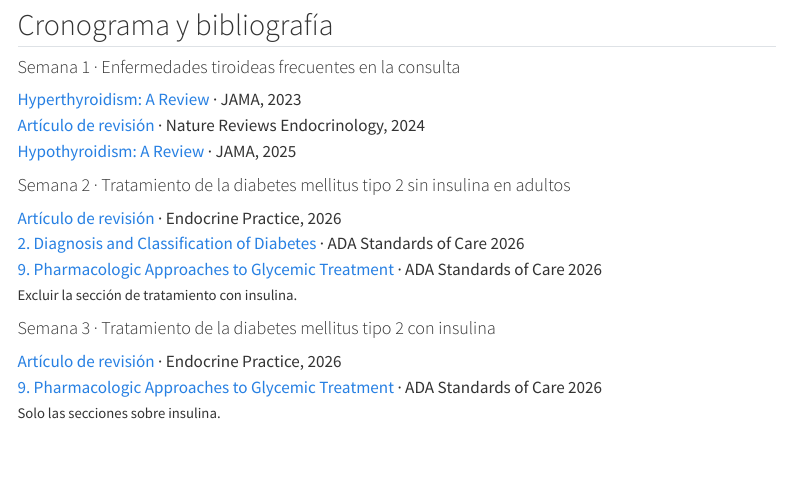
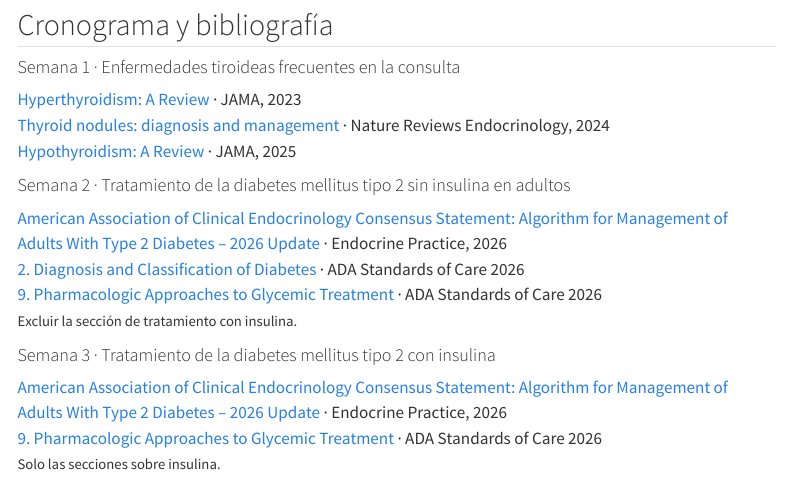
Before and after one commit to carlosestebanbuiles/endocrinoHPTU, a Quarto document (pregrado.qmd): the page in a window 1100 px wide, from 650 px down. Rendered offline with R 4.5, knitr and Pandoc in place of Quarto, with nearby package versions; menus at the side of the page are left out.

Commit message:
Títulos de lecturas faltantes y nuevo nombre de la sección de actividades
Co-Authored-By: Claude Opus 5.5 <noreply@anthropic.com>
Claude-Session: https://claude.ai/code/session_019V2PUGiSmnHao6MYkJADBW

```diff
--- a/pregrado.qmd
+++ b/pregrado.qmd
@@ -26,13 +26,13 @@
 ::: {.week-card}
 #### Semana 1 · Enfermedades tiroideas frecuentes en la consulta
 <div class="reading"><i class="bi bi-file-earmark-text"></i> [Hyperthyroidism: A Review](https://jamanetwork.com/journals/jama/article-abstract/2810692) <span class="journal">· JAMA, 2023</span></div>
-<div class="reading"><i class="bi bi-file-earmark-text"></i> [Artículo de revisión](https://www.nature.com/articles/s41574-024-01025-4) <span class="journal">· Nature Reviews Endocrinology, 2024</span></div>
+<div class="reading"><i class="bi bi-file-earmark-text"></i> [Thyroid nodules: diagnosis and management](https://www.nature.com/articles/s41574-024-01025-4) <span class="journal">· Nature Reviews Endocrinology, 2024</span></div>
 <div class="reading"><i class="bi bi-file-earmark-text"></i> [Hypothyroidism: A Review](https://jamanetwork.com/journals/jama/article-abstract/2838457) <span class="journal">· JAMA, 2025</span></div>
 :::
 
 ::: {.week-card}
 #### Semana 2 · Tratamiento de la diabetes mellitus tipo 2 sin insulina en adultos
-<div class="reading"><i class="bi bi-file-earmark-text"></i> [Artículo de revisión](https://www.endocrinepractice.org/article/S1530-891X(26)00022-4/fulltext) <span class="journal">· Endocrine Practice, 2026</span></div>
+<div class="reading"><i class="bi bi-file-earmark-text"></i> [American Association of Clinical Endocrinology Consensus Statement: Algorithm for Management of Adults With Type 2 Diabetes – 2026 Update](https://www.endocrinepractice.org/article/S1530-891X(26)00022-4/fulltext) <span class="journal">· Endocrine Practice, 2026</span></div>
 <div class="reading"><i class="bi bi-file-earmark-text"></i> [2. Diagnosis and Classification of Diabetes](https://diabetesjournals.org/care/article/49/Supplement_1/S27/163926/2-Diagnosis-and-Classification-of-Diabetes) <span class="journal">· ADA Standards of Care 2026</span></div>
 <div class="reading"><i class="bi bi-file-earmark-text"></i> [9. Pharmacologic Approaches to Glycemic Treatment](https://diabetesjournals.org/care/article/49/Supplement_1/S183/163934/9-Pharmacologic-Approaches-to-Glycemic-Treatment) <span class="journal">· ADA Standards of Care 2026</span></div>
 
@@ -41,7 +41,7 @@
 
 ::: {.week-card}
 #### Semana 3 · Tratamiento de la diabetes mellitus tipo 2 con insulina
-<div class="reading"><i class="bi bi-file-earmark-text"></i> [Artículo de revisión](https://www.endocrinepractice.org/article/S1530-891X(26)00022-4/fulltext) <span class="journal">· Endocrine Practice, 2026</span></div>
+<div class="reading"><i class="bi bi-file-earmark-text"></i> [American Association of Clinical Endocrinology Consensus Statement: Algorithm for Management of Adults With Type 2 Diabetes – 2026 Update](https://www.endocrinepractice.org/article/S1530-891X(26)00022-4/fulltext) <span class="journal">· Endocrine Practice, 2026</span></div>
 <div class="reading"><i class="bi bi-file-earmark-text"></i> [9. Pharmacologic Approaches to Glycemic Treatment](https://diabetesjournals.org/care/article/49/Supplement_1/S183/163934/9-Pharmacologic-Approaches-to-Glycemic-Treatment) <span class="journal">· ADA Standards of Care 2026</span></div>
 
 <small>Solo las secciones sobre insulina.</small>
```
Also changed, not shown: index.qmd (+1 -1 lines).
